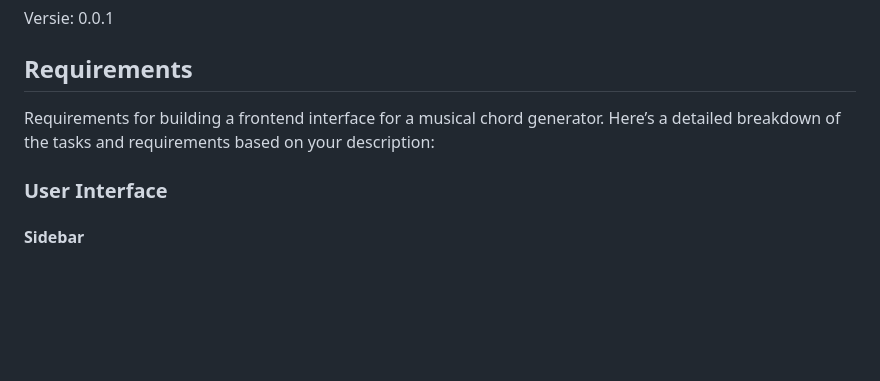
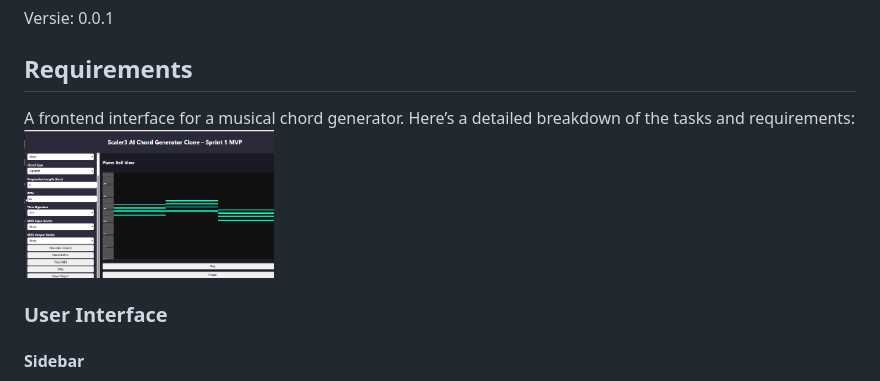
Before and after one commit to pappavis/AI_Playground, a Markdown page: ChordGeneratorFugroAI/README.md, the part around the change printed below. GitHub-like rendering; blank space fills up the shorter version.

```diff
--- a/ChordGeneratorFugroAI/README.md
+++ b/ChordGeneratorFugroAI/README.md
@@ -2,7 +2,11 @@
 Versie: 0.0.1
 
 ## Requirements
-Requirements for building a frontend interface for a musical chord generator. Here’s a detailed breakdown of the tasks and requirements based on your description:
+A frontend interface for a musical chord generator. Here’s a detailed breakdown of the tasks and requirements:
+<br>
+<img src="https://github.com/pappavis/AI_Playground/blob/main/ChordGeneratorFugroAI/img/Scaler3A_%20Chord_Generator_Clone.png?raw=true" width="30%" hight="30%" alt="AI Chord generator">
+<br>
+
 
 ### User Interface
 
```
Also changed, not shown: other parts of ChordGeneratorFugroAI/README.md (+43 -2 lines).
